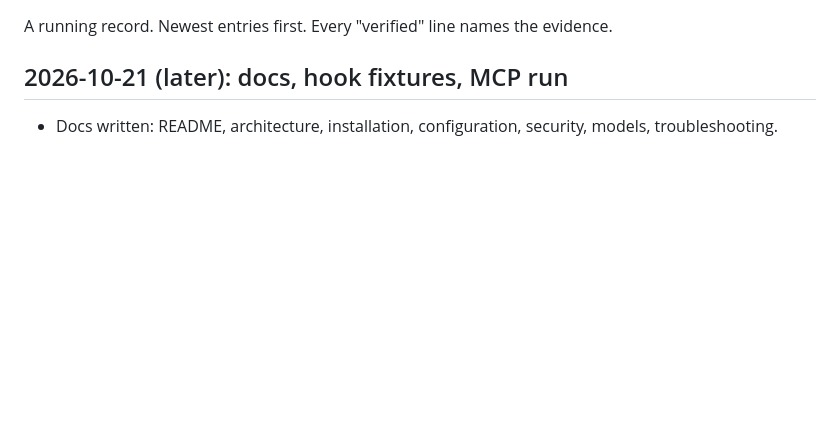
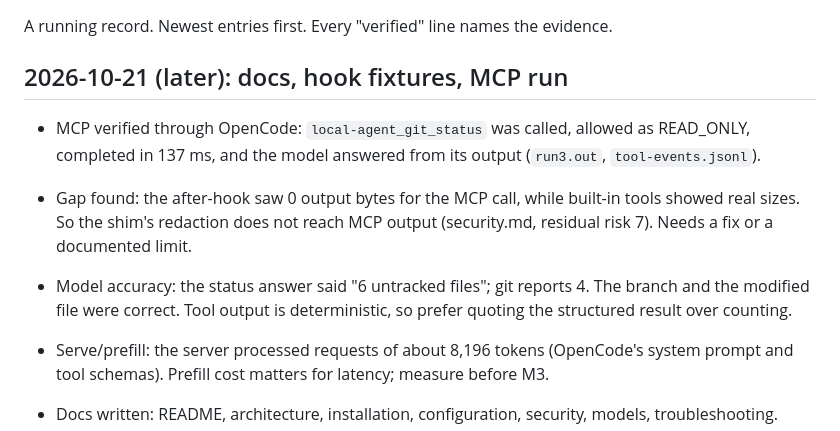
Before and after one commit to kushagrathisside/bridle, a Markdown page: docs/progress.md, the part around the change. GitHub-like rendering; blank space fills up the shorter version.

Commit message:
docs: MCP verified through OpenCode; record the after-hook output gap and a model count error
Co-authored-by: trickybutshruti <trickybutshruti@users.noreply.github.com>

```diff
--- a/docs/progress.md
+++ b/docs/progress.md
@@ -3,6 +3,11 @@
 A running record. Newest entries first. Every "verified" line names the evidence.
 
 ## 2026-10-21 (later): docs, hook fixtures, MCP run
+
+- MCP verified through OpenCode: `local-agent_git_status` was called, allowed as READ_ONLY, completed in 137 ms, and the model answered from its output (`run3.out`, `tool-events.jsonl`).
+- Gap found: the after-hook saw 0 output bytes for the MCP call, while built-in tools showed real sizes. So the shim's redaction does not reach MCP output (security.md, residual risk 7). Needs a fix or a documented limit.
+- Model accuracy: the status answer said "6 untracked files"; git reports 4. The branch and the modified file were correct. Tool output is deterministic, so prefer quoting the structured result over counting.
+- Serve/prefill: the server processed requests of about 8,196 tokens (OpenCode's system prompt and tool schemas). Prefill cost matters for latency; measure before M3.
 
 - Docs written: README, architecture, installation, configuration, security, models, troubleshooting.
 - In progress: hook fixture suite (34 black-box cases, `crates/harness-cli/tests/hook_fixtures.rs`) by a Haiku subagent; MCP `git_status` run through OpenCode.
```
Also changed, not shown: docs/security.md (+1 -0 lines).
